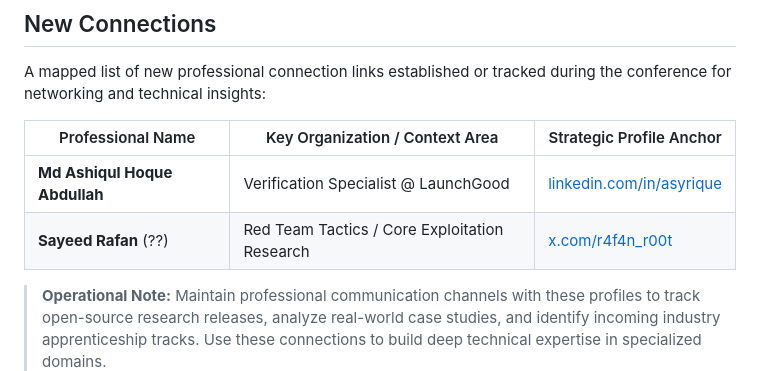
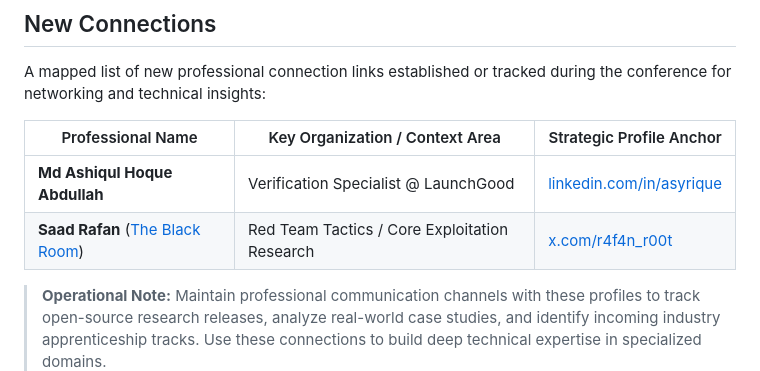
Before and after one commit to oU1TS/events, a Markdown page: doc/notes/phoenix-summit-2026.md, the part around the change. GitHub-like rendering.

```diff
--- a/doc/notes/phoenix-summit-2026.md
+++ b/doc/notes/phoenix-summit-2026.md
@@ -66,7 +66,7 @@ A mapped list of new professional connection links established or tracked during
 | Professional Name | Key Organization / Context Area | Strategic Profile Anchor |
 | --- | --- | --- |
 | **Md Ashiqul Hoque Abdullah** | Verification Specialist @ LaunchGood | [linkedin.com/in/asyrique](https%3A%2F%2Fwww.linkedin.com%2Fin%2Fasyrique%2F)<br> |
-| **Sayeed Rafan** (??) | Red Team Tactics / Core Exploitation Research | [x.com/r4f4n_r00t](https://x.com/Fore_nice) |
+| **Saad Rafan** ([The Black Room](https://www.facebook.com/theblackrooom/)) | Red Team Tactics / Core Exploitation Research | [x.com/r4f4n_r00t](https://x.com/Fore_nice) |
 
 > **Operational Note:** Maintain professional communication channels with these profiles to track open-source research releases, analyze real-world case studies, and identify incoming industry apprenticeship tracks. Use these connections to build deep technical expertise in specialized domains.
 >
```
